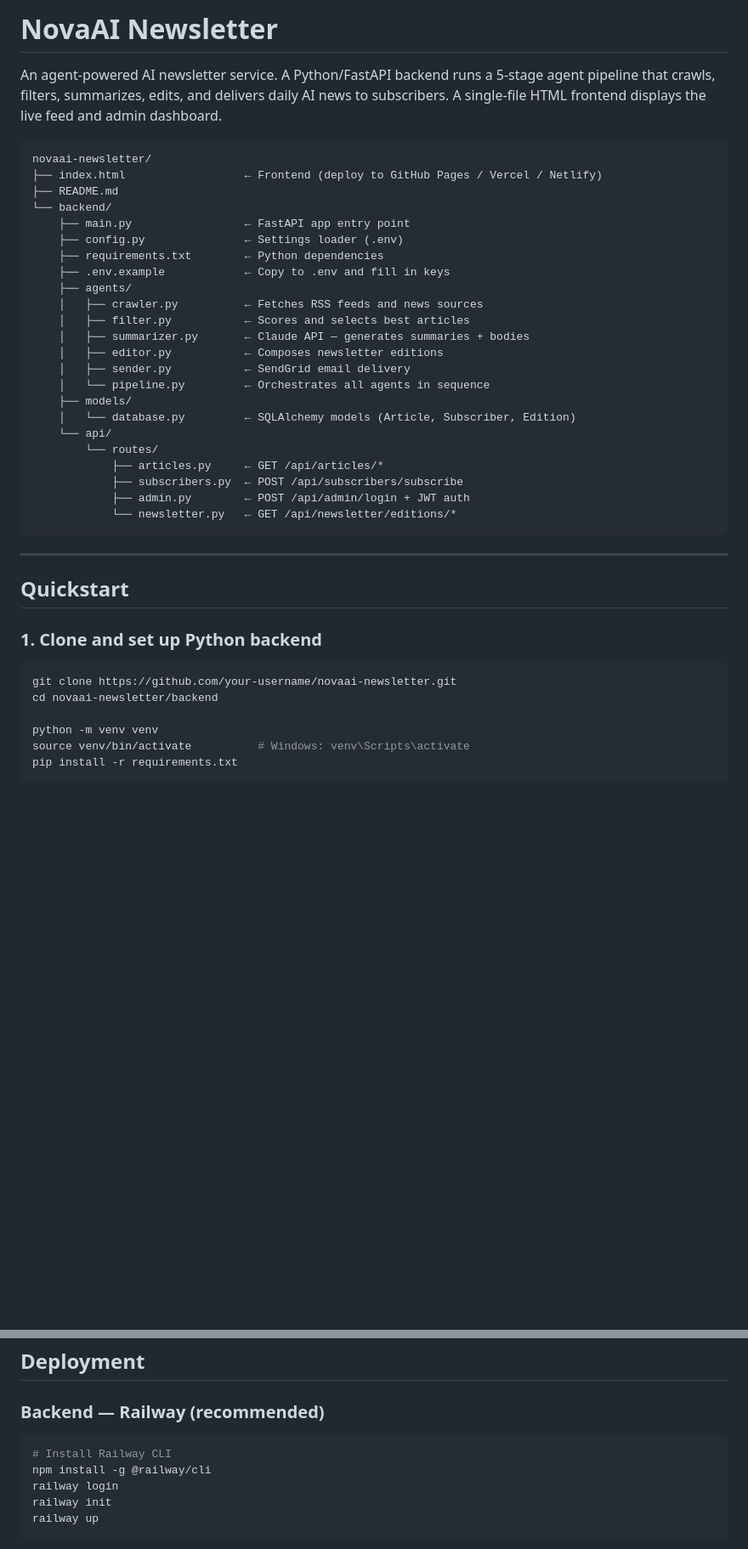
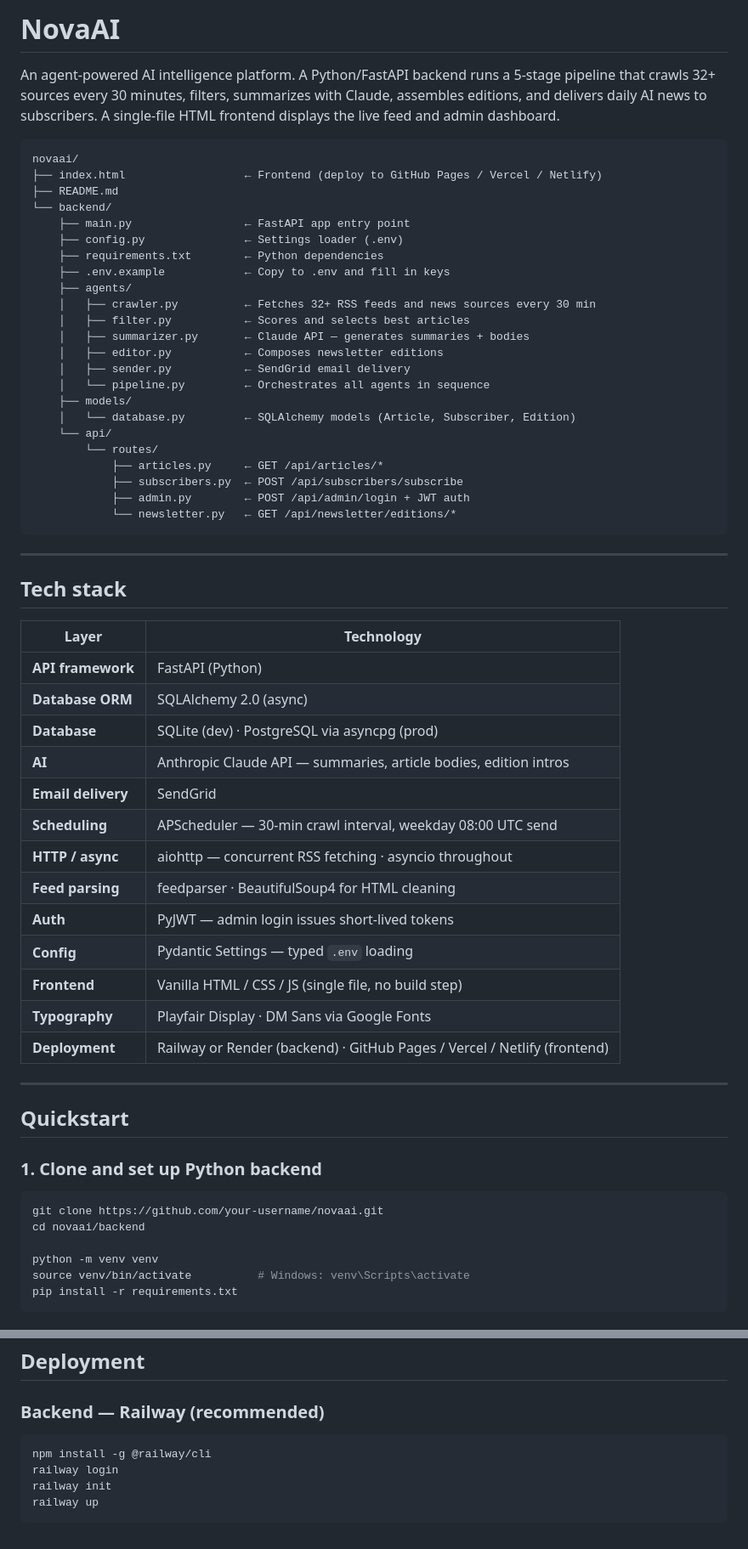
Before and after one commit to athrvrne/NovaAI, a Markdown page: README.md, 2 parts joined by grey strips. Shown at 85% size. Drawn GitHub-style; blank space fills up the shorter version.

````diff
--- a/README.md
+++ b/README.md
@@ -1,11 +1,9 @@
-# NovaAI Newsletter
+# NovaAI
 
-An agent-powered AI newsletter service. A Python/FastAPI backend runs a 5-stage
-agent pipeline that crawls, filters, summarizes, edits, and delivers daily AI news
-to subscribers. A single-file HTML frontend displays the live feed and admin dashboard.
+An agent-powered AI intelligence platform. A Python/FastAPI backend runs a 5-stage pipeline that crawls 32+ sources every 30 minutes, filters, summarizes with Claude, assembles editions, and delivers daily AI news to subscribers. A single-file HTML frontend displays the live feed and admin dashboard.
 
 ```
-novaai-newsletter/
+novaai/
 ├── index.html                  ← Frontend (deploy to GitHub Pages / Vercel / Netlify)
 ├── README.md
 └── backend/
@@ -14,7 +12,7 @@ novaai-newsletter/
     ├── requirements.txt        ← Python dependencies
     ├── .env.example            ← Copy to .env and fill in keys
     ├── agents/
-    │   ├── crawler.py          ← Fetches RSS feeds and news sources
+    │   ├── crawler.py          ← Fetches 32+ RSS feeds and news sources every 30 min
     │   ├── filter.py           ← Scores and selects best articles
     │   ├── summarizer.py       ← Claude API — generates summaries + bodies
     │   ├── editor.py           ← Composes newsletter editions
@@ -32,13 +30,33 @@ novaai-newsletter/
 
 ---
 
+## Tech stack
+
+| Layer | Technology |
+|-------|-----------|
+| **API framework** | FastAPI (Python) |
+| **Database ORM** | SQLAlchemy 2.0 (async) |
+| **Database** | SQLite (dev) · PostgreSQL via asyncpg (prod) |
+| **AI** | Anthropic Claude API — summaries, article bodies, edition intros |
+| **Email delivery** | SendGrid |
+| **Scheduling** | APScheduler — 30-min crawl interval, weekday 08:00 UTC send |
+| **HTTP / async** | aiohttp — concurrent RSS fetching · asyncio throughout |
+| **Feed parsing** | feedparser · BeautifulSoup4 for HTML cleaning |
+| **Auth** | PyJWT — admin login issues short-lived tokens |
+| **Config** | Pydantic Settings — typed `.env` loading |
+| **Frontend** | Vanilla HTML / CSS / JS (single file, no build step) |
+| **Typography** | Playfair Display · DM Sans via Google Fonts |
+| **Deployment** | Railway or Render (backend) · GitHub Pages / Vercel / Netlify (frontend) |
+
+---
+
 ## Quickstart
 
 ### 1. Clone and set up Python backend
 
 ```bash
-git clone https://github.com/your-username/novaai-newsletter.git
-cd novaai-newsletter/backend
+git clone https://github.com/your-username/novaai.git
+cd novaai/backend
 
 python -m venv venv
 source venv/bin/activate          # Windows: venv\Scripts\activate
@@ -132,7 +165,6 @@ Crawler → Filter → Summarizer → Editor → Sender
 ### Backend — Railway (recommended)
 
 ```bash
-# Install Railway CLI
 npm install -g @railway/cli
 railway login
 railway init
````
Also changed, not shown: other parts of README.md (+50 -34 lines).
